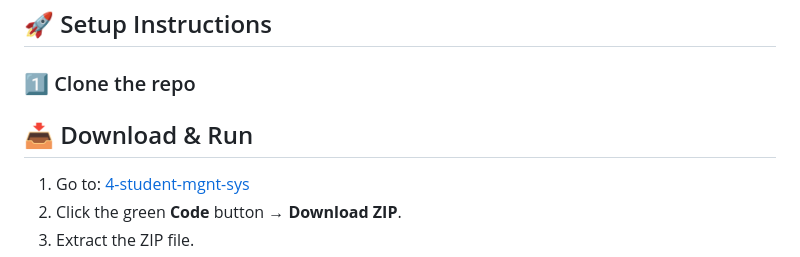
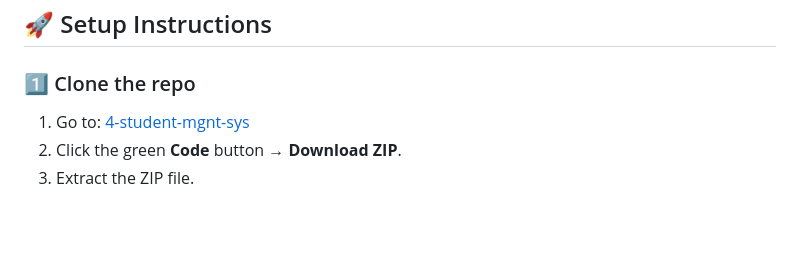
Before and after one commit to gane-an/node-js-projects, a Markdown page: 4-student-mgnt-sys/README.md, the part around the change. GitHub-like rendering; blank space fills up the shorter version.

```diff
--- a/4-student-mgnt-sys/README.md
+++ b/4-student-mgnt-sys/README.md
@@ -46,8 +46,6 @@ student-management/
 ## 🚀 Setup Instructions
 
 ### 1️⃣ Clone the repo
-
-## 📥 Download & Run
 
 1. Go to: [4-student-mgnt-sys](https://github.com/gane-an/node-js-projects/tree/main/4-student-mgnt-sys)
 2. Click the green **Code** button → **Download ZIP**.
```
Also changed, not shown: 5-emp-mgn-sys/README.md (added, +146 -0 lines), 5-emp-mgn-sys/Screenshots/user-interface.png (added), 11 other files.
